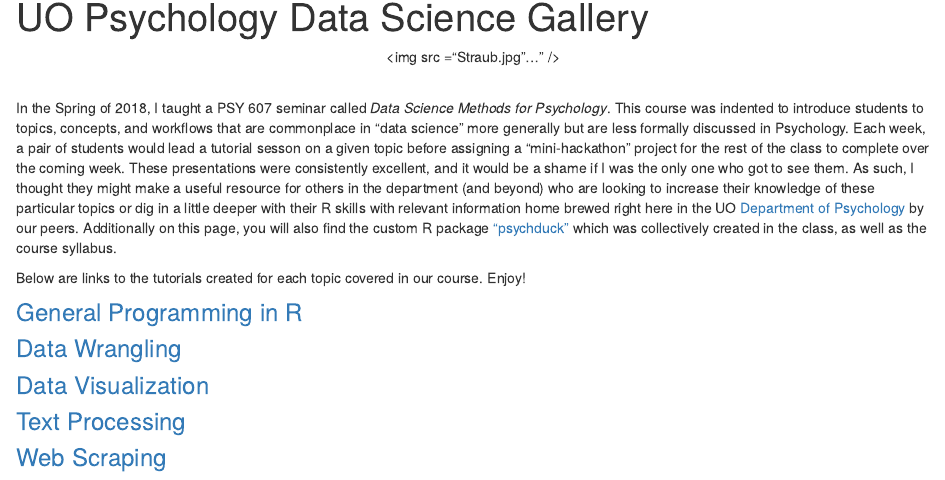
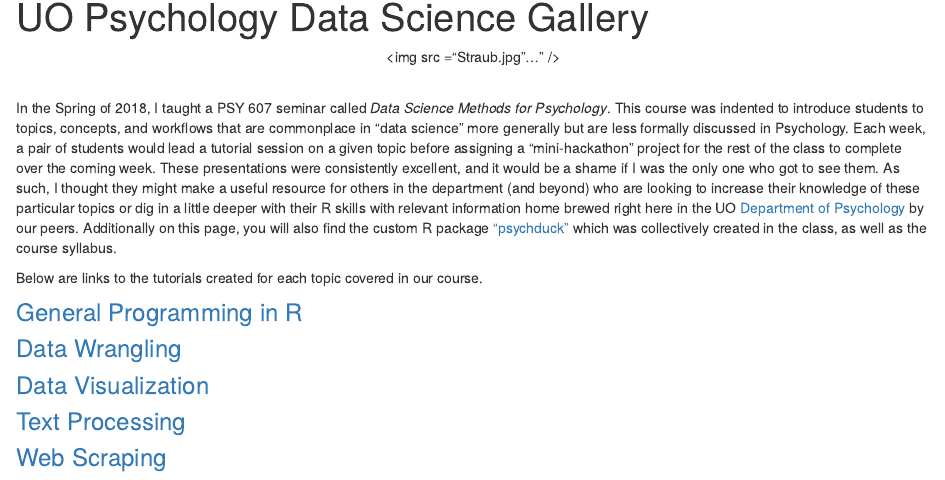
Before and after one commit to davan690/datascience_gallery, an R Markdown document (index.Rmd): the page in a window 1100 px wide, from 90 px down. Rendered offline with R 4.5, knitr and Pandoc, with nearby package versions.

Commit message:
update info

```diff
--- a/index.Rmd
+++ b/index.Rmd
@@ -3,9 +3,9 @@ title: "UO Psychology Data Science Gallery"
 ---
 <div style="text-align:center"><img src ="Straub.jpg"..." /></div>  \
 
-In the Spring of 2018, I taught a PSY 607 seminar called *Data Science Methods for Psychology*. This course was indented to introduce students to topics, concepts, and workflows that are commonplace in “data science” more generally but are less formally discussed in Psychology. Each week, a pair of students would lead a tutorial sesson on a given topic before assigning a "mini-hackathon" project for the rest of the class to complete over the coming week. These presentations were consistently excellent, and it would be a shame if I was the only one who got to see them. As such, I thought they might make a useful resource for others in the department (and beyond) who are looking to increase their knowledge of these particular topics or dig in a little deeper with their R skills with relevant information home brewed right here in the UO [Department of Psychology](https://psychology.uoregon.edu/) by our peers. Additionally on this page, you will also find the custom R package ["psychduck"](psychduck.html) which was collectively created in the class, as well as the course syllabus.
+In the Spring of 2018, I taught a PSY 607 seminar called *Data Science Methods for Psychology*. This course was indented to introduce students to topics, concepts, and workflows that are commonplace in “data science” more generally but are less formally discussed in Psychology. Each week, a pair of students would lead a tutorial session on a given topic before assigning a "mini-hackathon" project for the rest of the class to complete over the coming week. These presentations were consistently excellent, and it would be a shame if I was the only one who got to see them. As such, I thought they might make a useful resource for others in the department (and beyond) who are looking to increase their knowledge of these particular topics or dig in a little deeper with their R skills with relevant information home brewed right here in the UO [Department of Psychology](https://psychology.uoregon.edu/) by our peers. Additionally on this page, you will also find the custom R package ["psychduck"](psychduck.html) which was collectively created in the class, as well as the course syllabus.
 
-Below are links to the tutorials created for each topic covered in our course. Enjoy!
+Below are links to the tutorials created for each topic covered in our course.
 
 ### [General Programming in R](html_only/general_programming.html)
 ### [Data Wrangling](html_only/data_wrangling.html)
```
Also changed, not shown: 1 other file.
